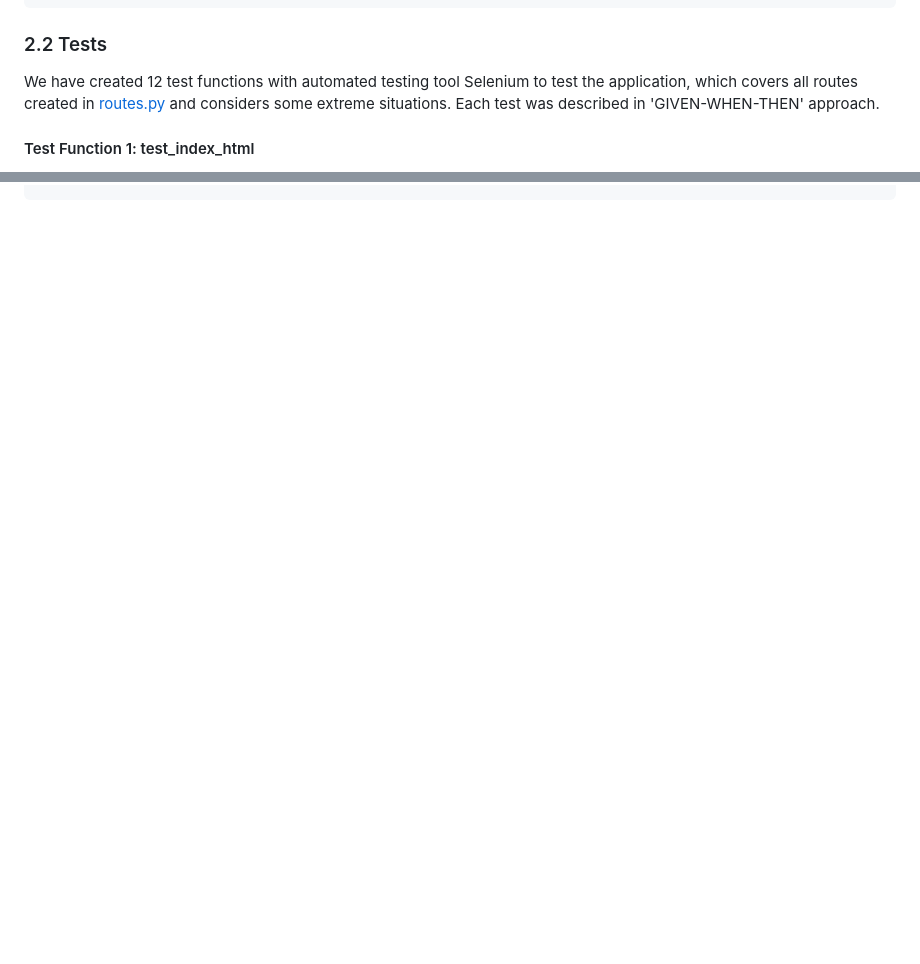
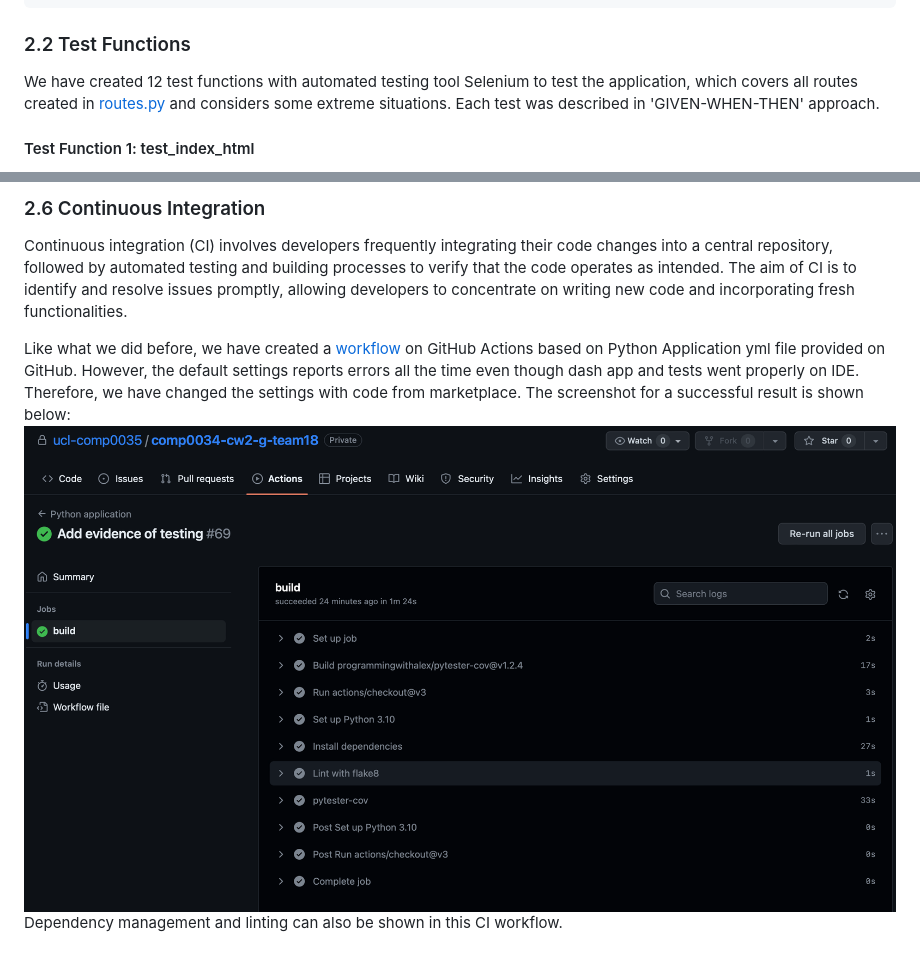
Before and after one commit to jonathon0301/comp0034-cw2-g-team18, a Markdown page: README.md, 2 parts joined by grey strips. Rendered like a GitHub page; pictures changed too: screenshots/CI.png (added); blank space fills up the shorter version.

````diff
--- a/README.md
+++ b/README.md
@@ -118,7 +118,7 @@ def login(driver):
     login_button.click()
 ```
 
-### 2.2 Tests
+### 2.2 Test Functions
 We have created 12 test functions with automated testing tool Selenium to test the application, which covers all routes
 created in [routes.py](gender_app/routes.py) and considers some extreme situations. Each test was described in
 'GIVEN-WHEN-THEN' approach.
@@ -340,0 +443,12 @@ def test_register_reset(driver):
+### 2.6 Continuous Integration
+Continuous integration (CI) involves developers frequently integrating their code changes into a central repository,
+followed by automated testing and building processes to verify that the code operates as intended. The aim of CI is to
+identify and resolve issues promptly, allowing developers to concentrate on writing new code and incorporating fresh
+functionalities.
+
+Like what we did before, we have created a [workflow](.github/workflows/python-app.yml) on GitHub Actions
+based on Python Application yml file provided on GitHub. However, the default settings reports errors all the time even
+though dash app and tests went properly on IDE. Therefore, we have changed the settings with code from marketplace. The
+screenshot for a successful result is shown below:
+![](screenshots/CI.png)
+Dependency management and linting can also be shown in this CI workflow.
````
Also changed, not shown: other parts of README.md (+102 -0 lines), screenshots/coverage.png (added), screenshots/covrepo.png (added), screenshots/test run.png (added), screenshots/testresults.png (added).
